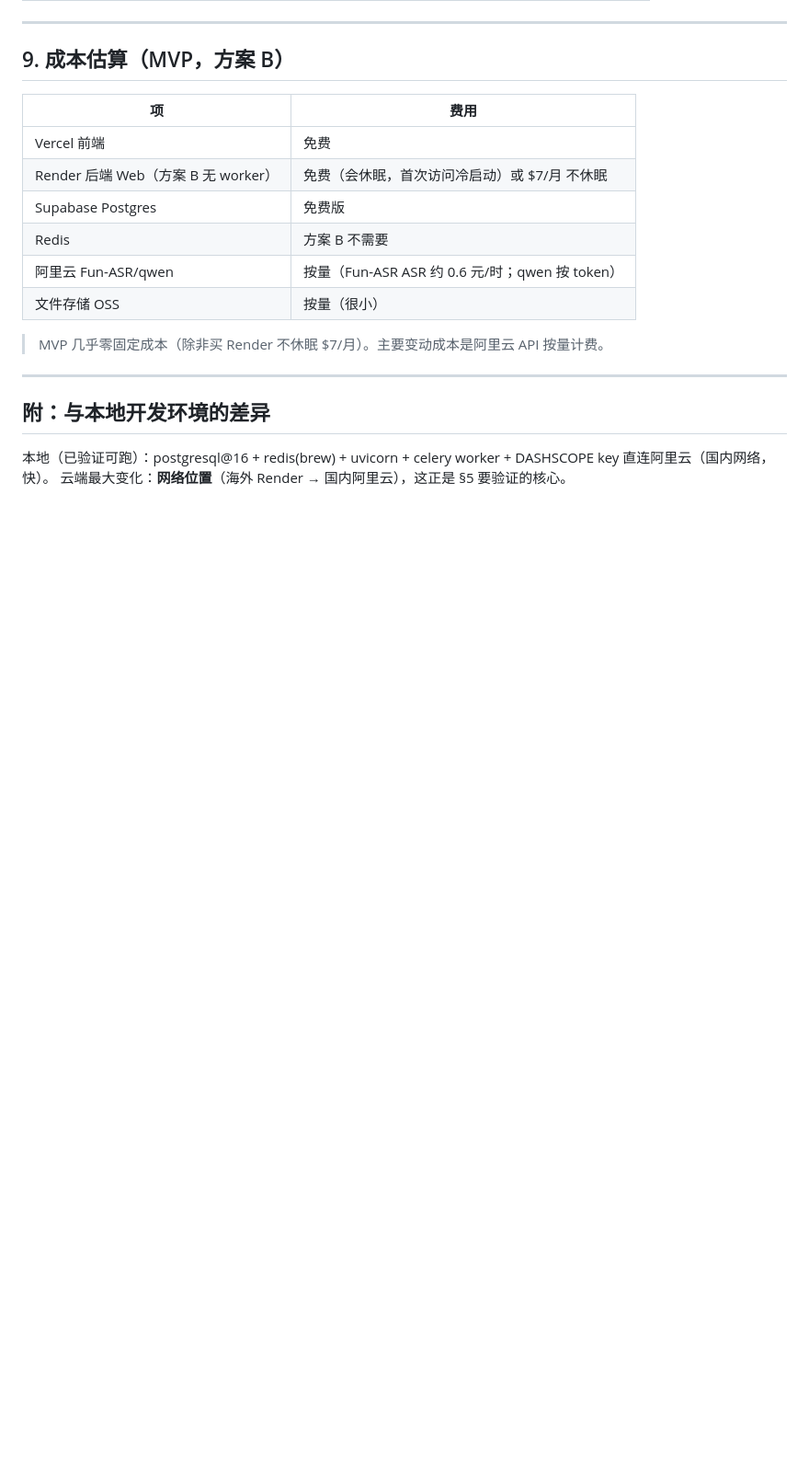
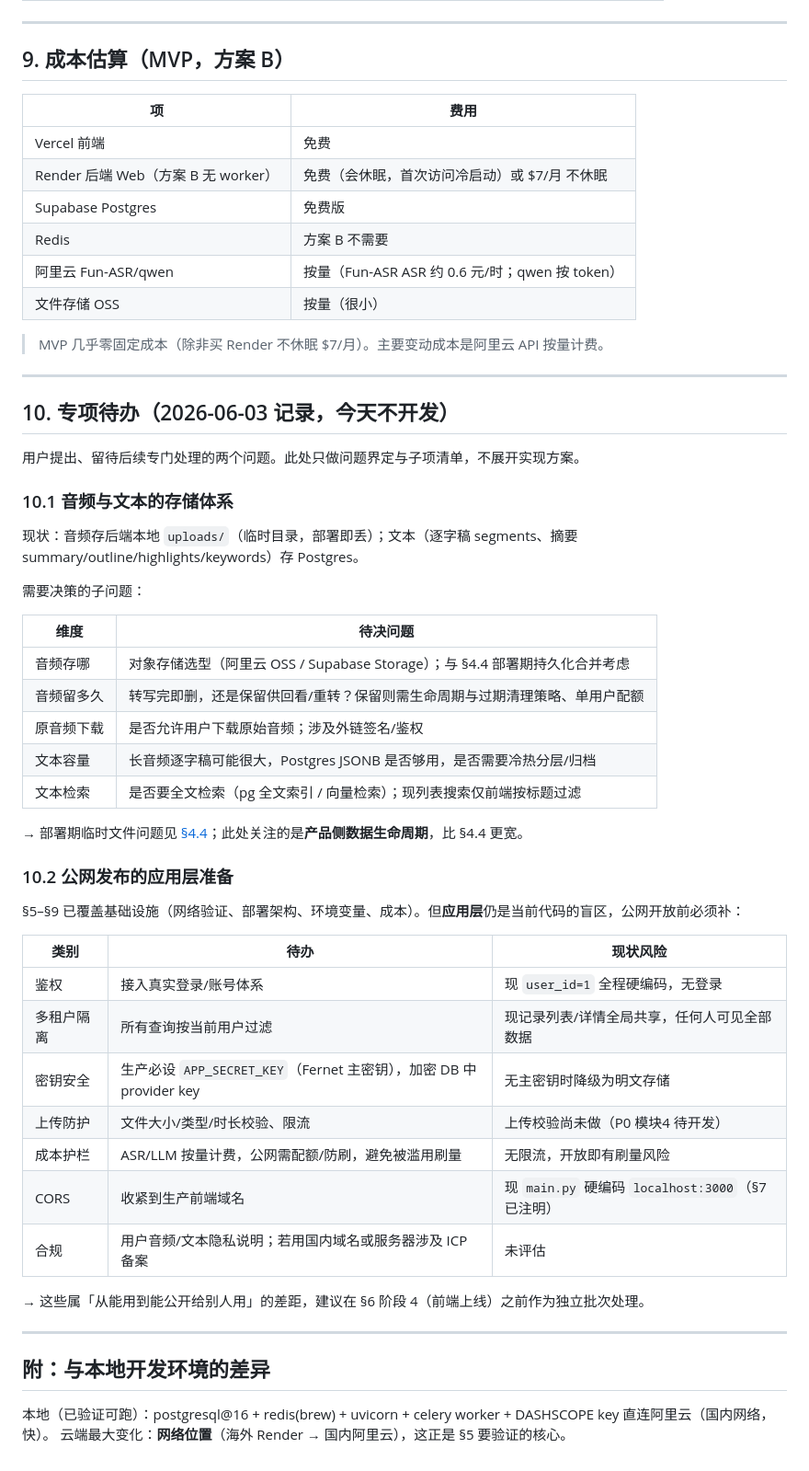
Before and after one commit to shaohuayangLLM/ListenWise, a Markdown page: docs/deployment/部署规划.md, the part around one of its changes. Shown at 92% size. GitHub-like rendering; blank space fills up the shorter version.

Commit message:
docs: 部署规划补充存储与公网应用层专项待办
新增 §10 专项待办（用户记录、今天不开发）：
- §10.1 音频/文本存储体系（生命周期、配额、下载、文本容量与检索）
- §10.2 公网应用层准备（鉴权/多租户隔离/密钥/上传防护/成本护栏/CORS/合规）
§8 汇总表同步加两行引用。

Co-Authored-By: Claude Opus 4.8 (1M context) <noreply@anthropic.com>

```diff
--- a/docs/deployment/部署规划.md
+++ b/docs/deployment/部署规划.md
@@ -170,6 +172,44 @@ CORS_ORIGINS=https://<vercel前端域名>
 
 ---
 
+## 10. 专项待办（2026-06-03 记录，今天不开发）
+
+用户提出、留待后续专门处理的两个问题。此处只做问题界定与子项清单，不展开实现方案。
+
+### 10.1 音频与文本的存储体系
+
+现状：音频存后端本地 `uploads/`（临时目录，部署即丢）；文本（逐字稿 segments、摘要 summary/outline/highlights/keywords）存 Postgres。
+
+需要决策的子问题：
+
+| 维度 | 待决问题 |
+|------|---------|
+| 音频存哪 | 对象存储选型（阿里云 OSS / Supabase Storage）；与 §4.4 部署期持久化合并考虑 |
+| 音频留多久 | 转写完即删，还是保留供回看/重转？保留则需生命周期与过期清理策略、单用户配额 |
+| 原音频下载 | 是否允许用户下载原始音频；涉及外链签名/鉴权 |
+| 文本容量 | 长音频逐字稿可能很大，Postgres JSONB 是否够用，是否需要冷热分层/归档 |
+| 文本检索 | 是否要全文检索（pg 全文索引 / 向量检索）；现列表搜索仅前端按标题过滤 |
+
+→ 部署期临时文件问题见 [§4.4](#44-文件持久化待决策)；此处关注的是**产品侧数据生命周期**，比 §4.4 更宽。
+
+### 10.2 公网发布的应用层准备
+
+§5–§9 已覆盖基础设施（网络验证、部署架构、环境变量、成本）。但**应用层**仍是当前代码的盲区，公网开放前必须补：
+
+| 类别 | 待办 | 现状风险 |
+|------|------|---------|
+| 鉴权 | 接入真实登录/账号体系 | 现 `user_id=1` 全程硬编码，无登录 |
+| 多租户隔离 | 所有查询按当前用户过滤 | 现记录列表/详情全局共享，任何人可见全部数据 |
+| 密钥安全 | 生产必设 `APP_SECRET_KEY`（Fernet 主密钥），加密 DB 中 provider key | 无主密钥时降级为明文存储 |
+| 上传防护 | 文件大小/类型/时长校验、限流 | 上传校验尚未做（P0 模块4 待开发） |
+| 成本护栏 | ASR/LLM 按量计费，公网需配额/防刷，避免被滥用刷量 | 无限流，开放即有刷量风险 |
+| CORS | 收紧到生产前端域名 | 现 `main.py` 硬编码 `localhost:3000`（§7 已注明） |
+| 合规 | 用户音频/文本隐私说明；若用国内域名或服务器涉及 ICP 备案 | 未评估 |
+
+→ 这些属「从能用到能公开给别人用」的差距，建议在 §6 阶段 4（前端上线）之前作为独立批次处理。
+
+---
+
 ## 附：与本地开发环境的差异
 
 本地（已验证可跑）：postgresql@16 + redis(brew) + uvicorn + celery worker + DASHSCOPE key 直连阿里云（国内网络，快）。
```
Also changed, not shown: other parts of docs/deployment/部署规划.md (+2 -0 lines).
